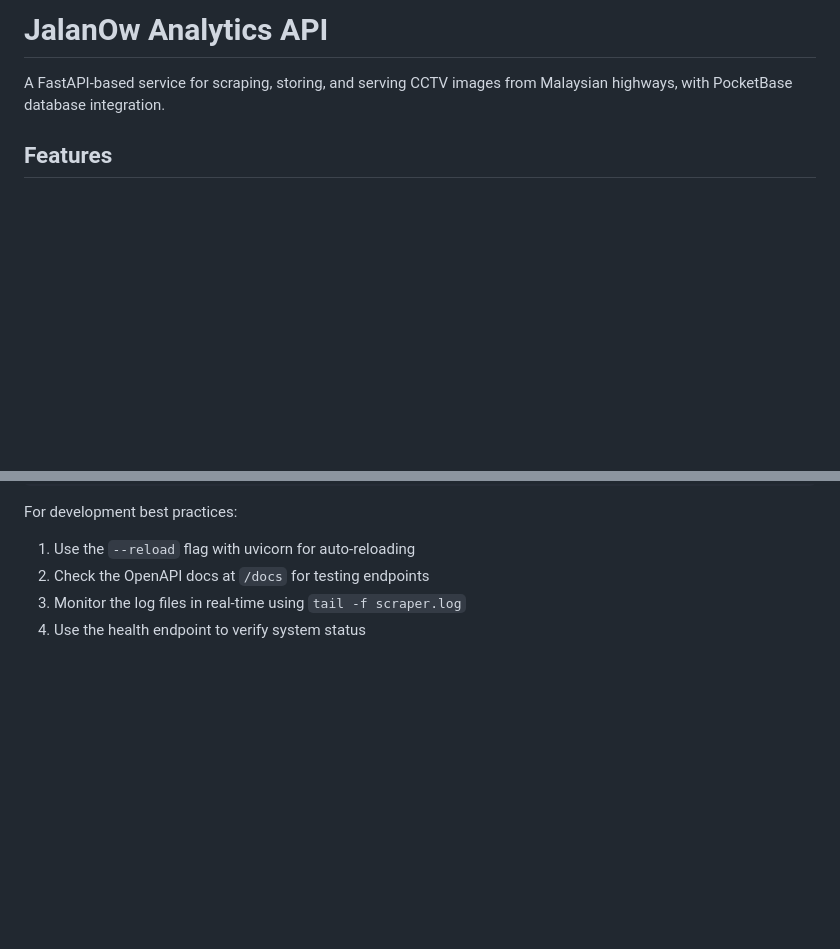
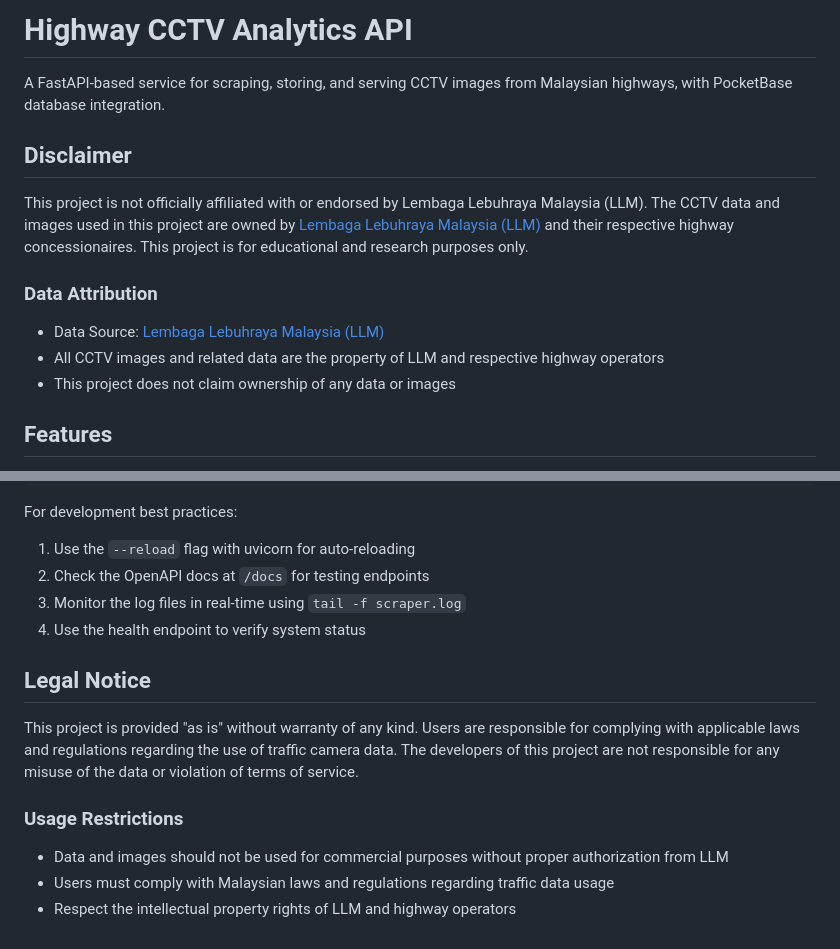
Before and after one commit to epireve/llm-highway-analytics, a Markdown page: README.md, 2 parts joined by grey strips. Drawn GitHub-style; blank space fills up the shorter version.

Commit message:
docs: update project name and add LLM attribution

```diff
--- a/README.md
+++ b/README.md
@@ -1,6 +1,15 @@
-# JalanOw Analytics API
+# Highway CCTV Analytics API
 
 A FastAPI-based service for scraping, storing, and serving CCTV images from Malaysian highways, with PocketBase database integration.
+
+## Disclaimer
+
+This project is not officially affiliated with or endorsed by Lembaga Lebuhraya Malaysia (LLM). The CCTV data and images used in this project are owned by [Lembaga Lebuhraya Malaysia (LLM)](https://www.llm.gov.my) and their respective highway concessionaires. This project is for educational and research purposes only.
+
+### Data Attribution
+- Data Source: [Lembaga Lebuhraya Malaysia (LLM)](https://www.llm.gov.my)
+- All CCTV images and related data are the property of LLM and respective highway operators
+- This project does not claim ownership of any data or images
 
 ## Features
 
@@ -302,3 +311,12 @@ For development best practices:
 2. Check the OpenAPI docs at `/docs` for testing endpoints
 3. Monitor the log files in real-time using `tail -f scraper.log`
 4. Use the health endpoint to verify system status
+
+## Legal Notice
+
+This project is provided "as is" without warranty of any kind. Users are responsible for complying with applicable laws and regulations regarding the use of traffic camera data. The developers of this project are not responsible for any misuse of the data or violation of terms of service.
+
+### Usage Restrictions
+- Data and images should not be used for commercial purposes without proper authorization from LLM
+- Users must comply with Malaysian laws and regulations regarding traffic data usage
+- Respect the intellectual property rights of LLM and highway operators
```
